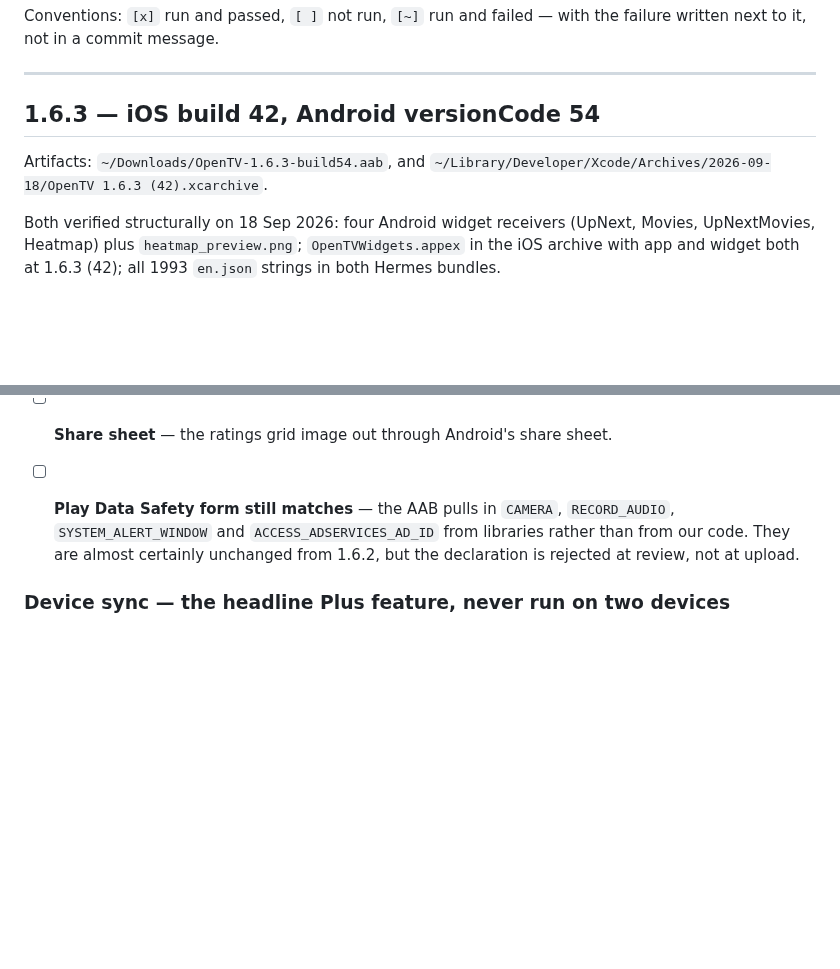
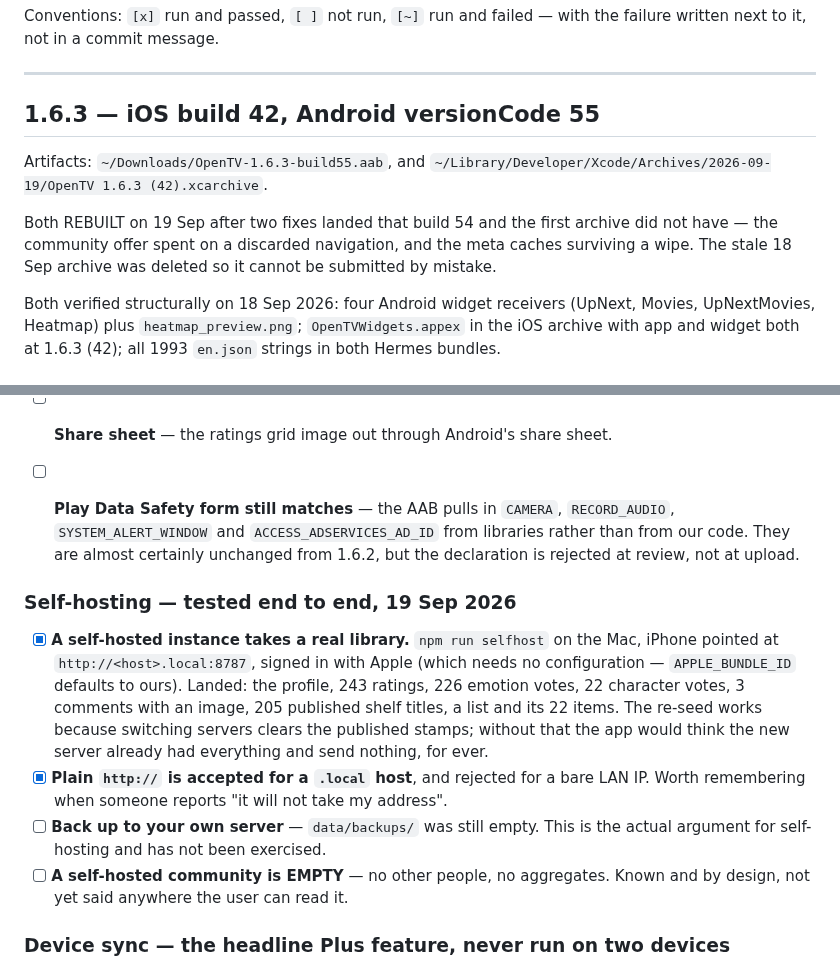
Before and after one commit to mahmoodbashar08/opentv-app, a Markdown page: RELEASE-TESTS.md, 2 parts joined by grey strips. Rendered like a GitHub page; blank space fills up the shorter version.

Commit message:
Record the rebuilds and the self-hosting test
Android 55 and a new iOS archive, both carrying the two fixes build 54 missed.
Self-hosting verified end to end against a real library: 243 ratings, 205 shelf
titles and the rest landed on the Mac. Backup to your own server is still
untested, and remains the strongest reason to run one.

Co-Authored-By: Claude Opus 5 (1M context) <noreply@anthropic.com>

```diff
--- a/RELEASE-TESTS.md
+++ b/RELEASE-TESTS.md
@@ -12,10 +12,15 @@ failure written next to it, not in a commit message.
 
 ---
 
-## 1.6.3 — iOS build 42, Android versionCode 54
+## 1.6.3 — iOS build 42, Android versionCode 55
 
-Artifacts: `~/Downloads/OpenTV-1.6.3-build54.aab`, and
-`~/Library/Developer/Xcode/Archives/2026-09-18/OpenTV 1.6.3 (42).xcarchive`.
+Artifacts: `~/Downloads/OpenTV-1.6.3-build55.aab`, and
+`~/Library/Developer/Xcode/Archives/2026-09-19/OpenTV 1.6.3 (42).xcarchive`.
+
+Both REBUILT on 19 Sep after two fixes landed that build 54 and the first
+archive did not have — the community offer spent on a discarded navigation, and
+the meta caches surviving a wipe. The stale 18 Sep archive was deleted so it
+cannot be submitted by mistake.
 
 Both verified structurally on 18 Sep 2026: four Android widget receivers
 (UpNext, Movies, UpNextMovies, Heatmap) plus `heatmap_preview.png`;
@@ -66,6 +71,24 @@ all 1993 `en.json` strings in both Hermes bundles.
       libraries rather than from our code. They are almost certainly unchanged
       from 1.6.2, but the declaration is rejected at review, not at upload.
 
+### Self-hosting — tested end to end, 19 Sep 2026
+
+- [x] **A self-hosted instance takes a real library.** `npm run selfhost` on the
+      Mac, iPhone pointed at `http://<host>.local:8787`, signed in with Apple
+      (which needs no configuration — `APPLE_BUNDLE_ID` defaults to ours).
+      Landed: the profile, 243 ratings, 226 emotion votes, 22 character votes,
+      3 comments with an image, 205 published shelf titles, a list and its 22
+      items. The re-seed works because switching servers clears the published
+      stamps; without that the app would think the new server already had
+      everything and send nothing, for ever.
+- [x] **Plain `http://` is accepted for a `.local` host**, and rejected for a
+      bare LAN IP. Worth remembering when someone reports "it will not take my
+      address".
+- [ ] **Back up to your own server** — `data/backups/` was still empty. This is
+      the actual argument for self-hosting and has not been exercised.
+- [ ] **A self-hosted community is EMPTY** — no other people, no aggregates.
+      Known and by design, not yet said anywhere the user can read it.
+
 ### Device sync — the headline Plus feature, never run on two devices
 
 Needs TWO devices signed into the SAME account, both Plus, on the official
```
